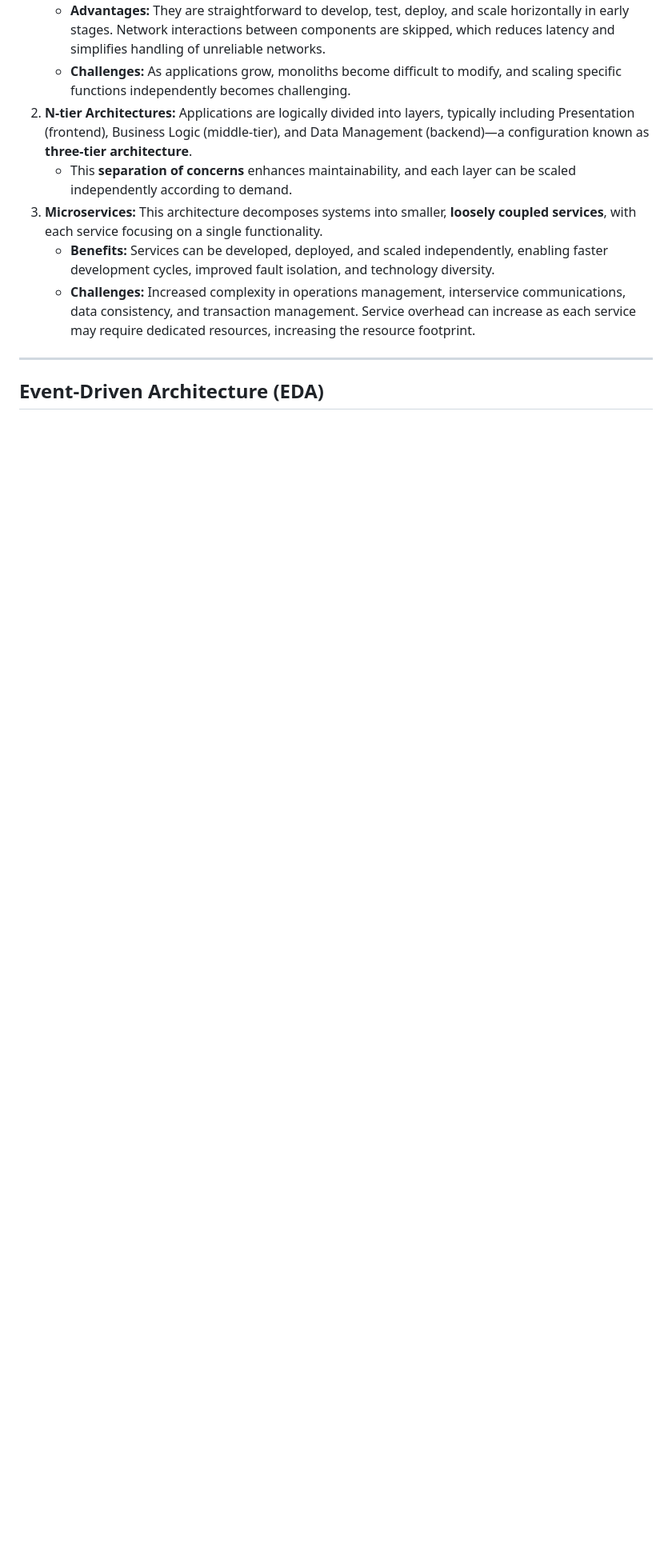
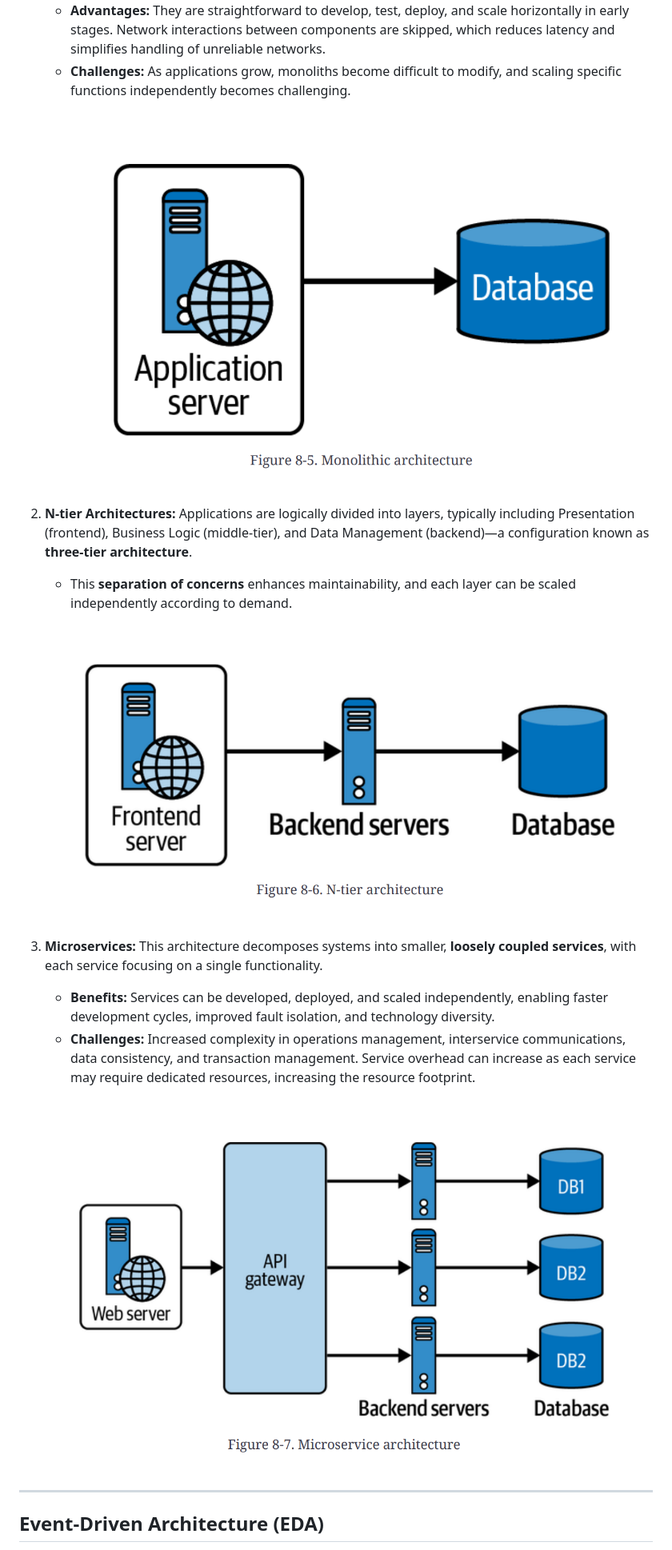
Before and after one commit to devangtomar/learning-devops, a Markdown page: system-design/architectural-designs-and-patterns.md, the part around the change printed below. Shown: that part at 80% size. Drawn GitHub-style; pictures changed too: system-design/images/microservices-arch.png (added), system-design/images/monolith-arch.png (added), system-design/images/n-tier-architecture.png (added); blank space fills up the shorter version.

Commit message:
Refactor code structure for improved readability and maintainability

```diff
--- a/system-design/architectural-designs-and-patterns.md
+++ b/system-design/architectural-designs-and-patterns.md
@@ -112,11 +114,19 @@ Solution architecture defines how systems are structured to meet business requir
 1.  **Monoliths:** In this architecture, all application components are **tightly integrated** and run as a **single service**.
     - **Advantages:** They are straightforward to develop, test, deploy, and scale horizontally in early stages. Network interactions between components are skipped, which reduces latency and simplifies handling of unreliable networks.
     - **Challenges:** As applications grow, monoliths become difficult to modify, and scaling specific functions independently becomes challenging.
+
+    ![alt text](./images/monolith-arch.png)
+
 2.  **N-tier Architectures:** Applications are logically divided into layers, typically including Presentation (frontend), Business Logic (middle-tier), and Data Management (backend)—a configuration known as **three-tier architecture**.
     - This **separation of concerns** enhances maintainability, and each layer can be scaled independently according to demand.
+
+    ![alt text](./images/n-tier-architecture.png)
+
 3.  **Microservices:** This architecture decomposes systems into smaller, **loosely coupled services**, with each service focusing on a single functionality.
     - **Benefits:** Services can be developed, deployed, and scaled independently, enabling faster development cycles, improved fault isolation, and technology diversity.
     - **Challenges:** Increased complexity in operations management, interservice communications, data consistency, and transaction management. Service overhead can increase as each service may require dedicated resources, increasing the resource footprint.
+
+    ![alt text](./images/microservices-arch.png)
 
 ---
 
```
Also changed, not shown: other parts of system-design/architectural-designs-and-patterns.md (+5 -0 lines), system-design/images/kafka-arch.png (added), system-design/images/message-broker-and-queues.png (added).
